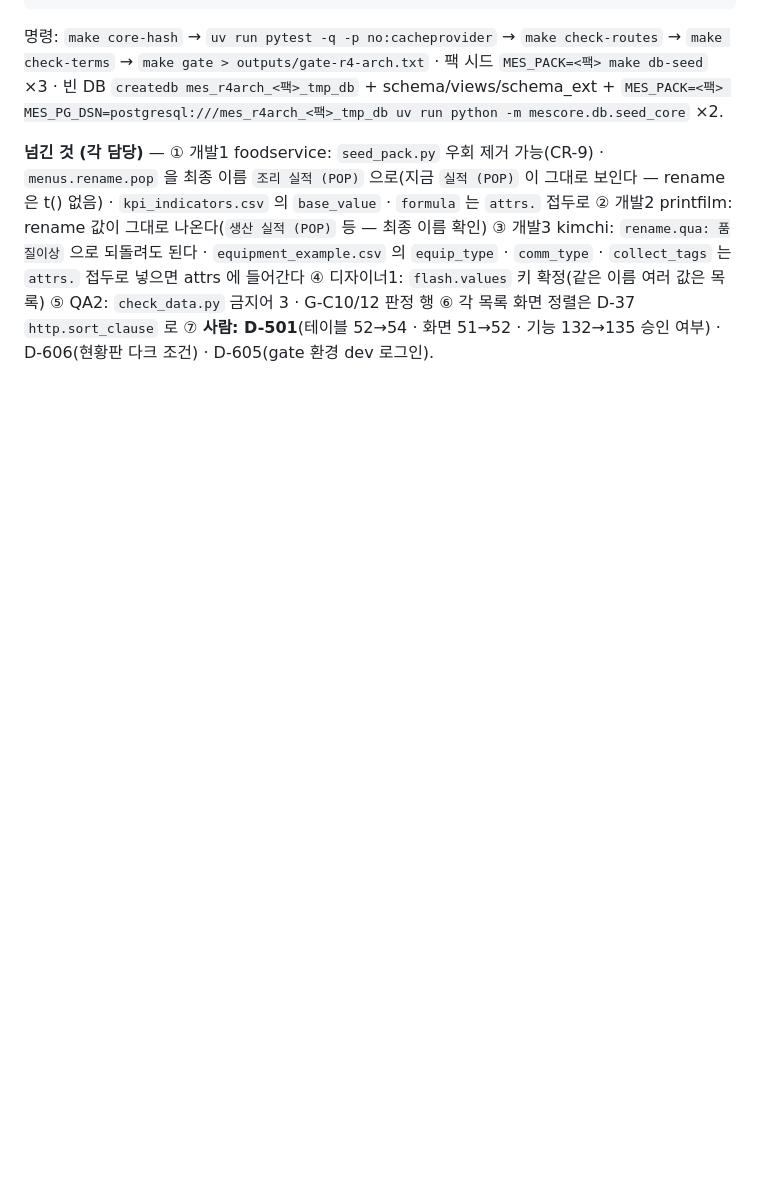
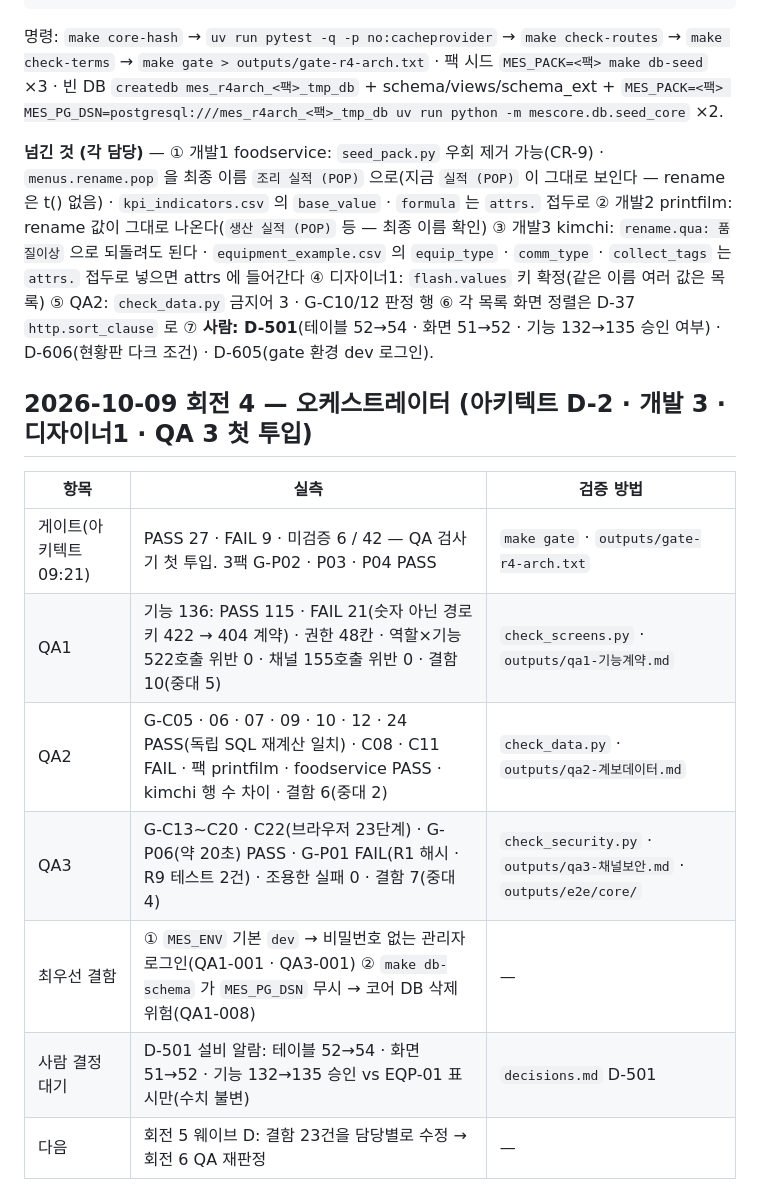
Before and after one commit to superpjh-stack/Total_MES_Solutions, a Markdown page: progress.md, the part around the change. Drawn GitHub-style; blank space fills up the shorter version.

Commit message:
회전 4: 판정 — QA 3 첫 투입 · 결함 23(중대 11) 정리
Co-Authored-By: Claude Opus 5.5 <noreply@anthropic.com>

```diff
--- a/progress.md
+++ b/progress.md
@@ -272,3 +272,15 @@ PASS 27 · FAIL 9 · WARN 0 · BLOCKED 0 · 미검증 6 / 전체 42
 명령: `make core-hash` → `uv run pytest -q -p no:cacheprovider` → `make check-routes` → `make check-terms` → `make gate > outputs/gate-r4-arch.txt` · 팩 시드 `MES_PACK=<팩> make db-seed` ×3 · 빈 DB `createdb mes_r4arch_<팩>_tmp_db` + schema/views/schema_ext + `MES_PACK=<팩> MES_PG_DSN=postgresql:///mes_r4arch_<팩>_tmp_db uv run python -m mescore.db.seed_core` ×2.
 
 **넘긴 것 (각 담당)** — ① 개발1 foodservice: `seed_pack.py` 우회 제거 가능(CR-9) · `menus.rename.pop` 을 최종 이름 `조리 실적 (POP)` 으로(지금 `실적 (POP)` 이 그대로 보인다 — rename 은 t() 없음) · `kpi_indicators.csv` 의 `base_value` · `formula` 는 `attrs.` 접두로 ② 개발2 printfilm: rename 값이 그대로 나온다(`생산 실적 (POP)` 등 — 최종 이름 확인) ③ 개발3 kimchi: `rename.qua: 품질이상` 으로 되돌려도 된다 · `equipment_example.csv` 의 `equip_type` · `comm_type` · `collect_tags` 는 `attrs.` 접두로 넣으면 attrs 에 들어간다 ④ 디자이너1: `flash.values` 키 확정(같은 이름 여러 값은 목록) ⑤ QA2: `check_data.py` 금지어 3 · G-C10/12 판정 행 ⑥ 각 목록 화면 정렬은 D-37 `http.sort_clause` 로 ⑦ **사람: D-501**(테이블 52→54 · 화면 51→52 · 기능 132→135 승인 여부) · D-606(현황판 다크 조건) · D-605(gate 환경 dev 로그인).
+
+## 2026-10-09 회전 4 — 오케스트레이터 (아키텍트 D-2 · 개발 3 · 디자이너1 · QA 3 첫 투입)
+
+| 항목 | 실측 | 검증 방법 |
+|---|---|---|
+| 게이트(아키텍트 09:21) | PASS 27 · FAIL 9 · 미검증 6 / 42 — QA 검사기 첫 투입. 3팩 G-P02 · P03 · P04 PASS | `make gate` · `outputs/gate-r4-arch.txt` |
+| QA1 | 기능 136: PASS 115 · FAIL 21(숫자 아닌 경로 키 422 → 404 계약) · 권한 48칸 · 역할×기능 522호출 위반 0 · 채널 155호출 위반 0 · 결함 10(중대 5) | `check_screens.py` · `outputs/qa1-기능계약.md` |
+| QA2 | G-C05 · 06 · 07 · 09 · 10 · 12 · 24 PASS(독립 SQL 재계산 일치) · C08 · C11 FAIL · 팩 printfilm · foodservice PASS · kimchi 행 수 차이 · 결함 6(중대 2) | `check_data.py` · `outputs/qa2-계보데이터.md` |
+| QA3 | G-C13~C20 · C22(브라우저 23단계) · G-P06(약 20초) PASS · G-P01 FAIL(R1 해시 · R9 테스트 2건) · 조용한 실패 0 · 결함 7(중대 4) | `check_security.py` · `outputs/qa3-채널보안.md` · `outputs/e2e/core/` |
+| 최우선 결함 | ① `MES_ENV` 기본 `dev` → 비밀번호 없는 관리자 로그인(QA1-001 · QA3-001) ② `make db-schema` 가 `MES_PG_DSN` 무시 → 코어 DB 삭제 위험(QA1-008) | — |
+| 사람 결정 대기 | D-501 설비 알람: 테이블 52→54 · 화면 51→52 · 기능 132→135 승인 vs EQP-01 표시만(수치 불변) | `decisions.md` D-501 |
+| 다음 | 회전 5 웨이브 D: 결함 23건을 담당별로 수정 → 회전 6 QA 재판정 | — |
```
